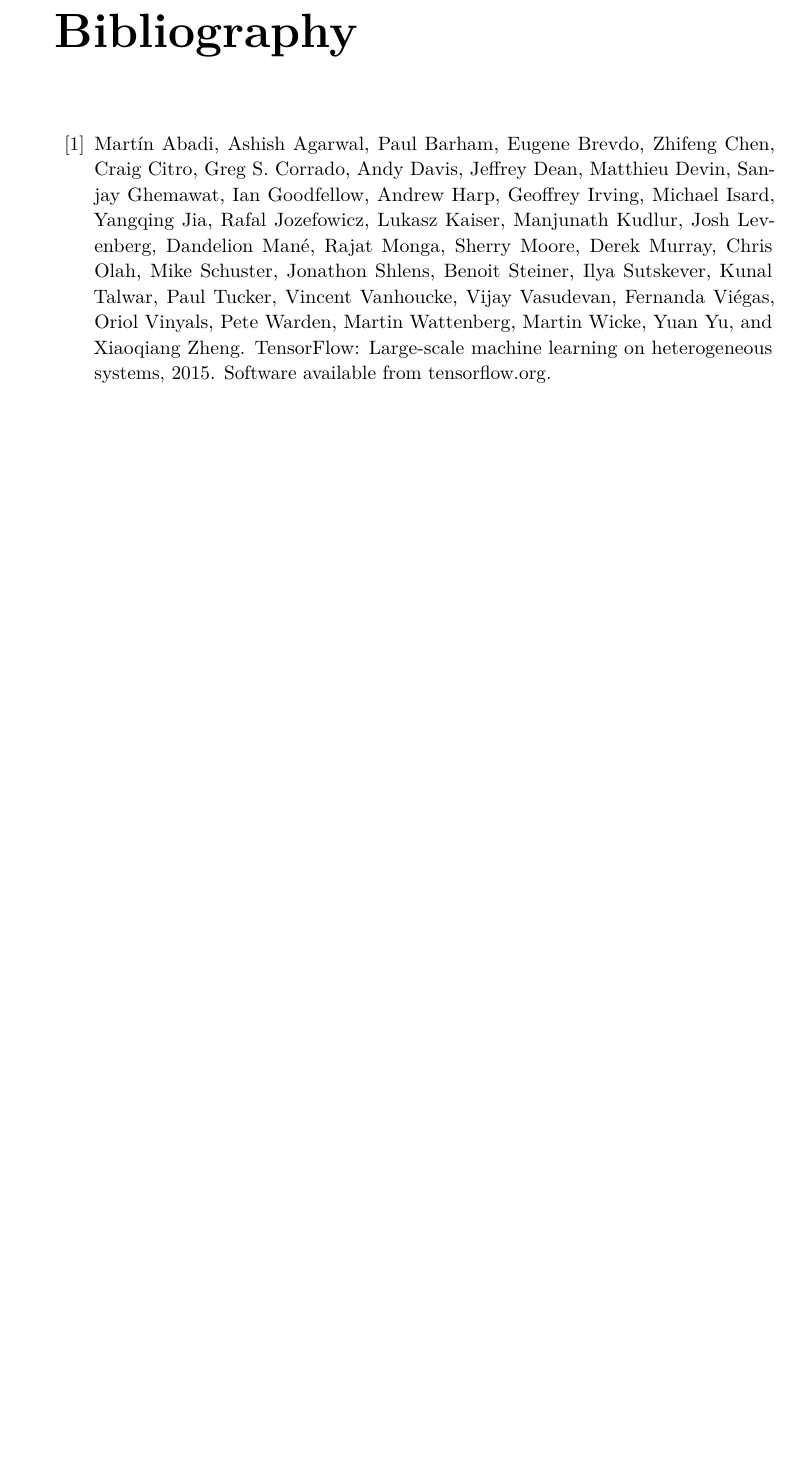
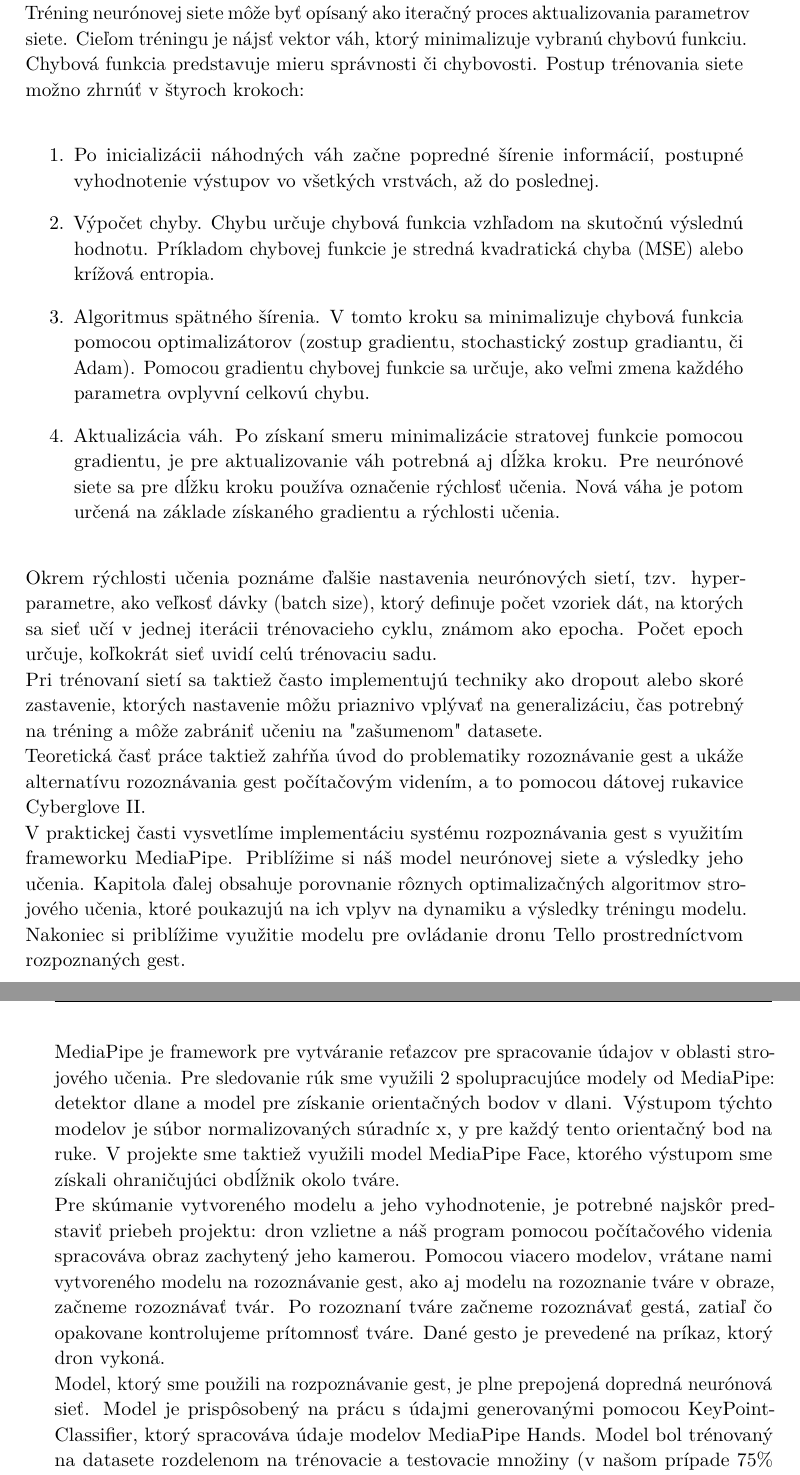
Before and after one commit to heviga/TouchlessDroneNavigationViaHandGestures, a LaTeX thesis (bakalarka_in_progress/main.tex, which reads bakalarka_in_progress/content/resume.tex): part of page 58 of 62 before the commit and two parts of pages 57 and 58 of 61 after it, the two joined at a grey line, cut at the place of the change, the shorter picture padded with empty space. Compiled offline with pdfLaTeX.

Commit message:
Add files via upload

```diff
--- a/bakalarka_in_progress/content/resume.tex
+++ b/bakalarka_in_progress/content/resume.tex
@@ -2,4 +2,21 @@
  \label{ch:resume}
 Táto bakalárska práca sa zaoberá teoretickými a praktickými aspektmi strojového učenia a jeho aplikáciami v počítačovom videní, neurónových sieťach a rozpoznávaní gest. V teoretickej časti sa zameriava na preskúmanie rôznych techník učenia, ako je učenie s učiteľom, či bez učiteľa, no najmä metódami počítačového videnia, ako sú klasifikácia, detekcia a segmentácia.\newline
  Počítačové videnie využíva klasifikáciu na rozpoznanie vlastností objektov, z ktorých potom určuje do ktorých kategórií tieto objekty patria. Pre samotnú klasifikáciu platí všeobecný postup: predspracovanie obrazu -> extrakcia čŕt -> klasifikácia objektov. Klasifikáciu možno taktiež rozdeliť na binárnu, kde výstupom je jedna z dvoch možností, multi-class, kde výstup je výber z viac ako dvoch možností, klasifikáciu viacerých značiek (multilabel), kde výstupu možno priradiť viac ako jednu možnosť alebo hierarchickú klasifikáciu, kedy sa triedy radia do hierarchickej štruktúry na základe podobnosti. Triedy nižších úrovní sú konkrétnejšie a detailnejšie ako triedy vyšších úrovní. Pri detekcii objektov, platí že jej výstupom sú ohraničujúce obdĺžniky, ako aj trieda do ktorej objekt patrí. Detekcii veľmi podobnou úlohou je segmentácia, kde princípom je nájdenie a oddelenie jednotlivých objektov od pozadia s presnosťou na pixely.\newline
-Ďalej sa v teoretickej časti venujeme neurónovým sieťam. Neurónová sieť je sieť pospájanýh neurónov, medzi ktorými sa posúvajú informácie.	Pri doprednej sieti sa informácia posúva vpred, od vstupných neurónov k výstupným, a to cez skryté vrstvy neurónov. Vstupnú vrstvu tvoria priamo dáta vlastností, zatiaľ čo údaje získané z výstupnej vrstvy slúžia ako základ pre klasifikáciu vstupných dát. Neurón má niekoľko vstupov  ($x_1, x_2, ..., x_n$) a jeden výstup $\hat{y}$, pričom každý vstup má svoju „váhu“, teda dopredu dané číslo, ktoré vyjadruje významnosť jednotlivých vstupov. Neurón vezme vážený súčet vstupov a aplikuje naňho aktivačnú funkciu. Aktivačné funkcie sú základným prvkom neurónových sietí a poskytujú im nelinearitu potrebnú pre modelovanie zložitých vzorcov. Aktivačná funkcia môže byť rôzna, ako napríklad sigmoid, softmax alebo ReLU (Rectified Linear Unit). Voľba aktivačnej funkcie výrazne ovplyvňuje rýchlosť, s akou algoritmus učenia dosahuje konvergenciu. Jej správny výber je podmienený štruktúrou a charakteristikami dát a účelom modelu. Aktivačné funkcie predstavujú matematické vzorce, ktoré určujú výstupy modelu. \newline
+Ďalej sa v teoretickej časti venujeme neurónovým sieťam. Neurónová sieť je sieť pospájanýh neurónov, medzi ktorými sa posúvajú informácie.	Pri doprednej sieti sa informácia posúva vpred, od vstupných neurónov k výstupným, a to cez skryté vrstvy neurónov. Vstupnú vrstvu tvoria priamo dáta vlastností, zatiaľ čo údaje získané z výstupnej vrstvy slúžia ako základ pre klasifikáciu vstupných dát. Neurón má niekoľko vstupov  ($x_1, x_2, ..., x_n$) a jeden výstup $\hat{y}$, pričom každý vstup má svoju „váhu“, teda dopredu dané číslo, ktoré vyjadruje významnosť jednotlivých vstupov. Neurón vezme vážený súčet vstupov spolu s vychýlením (bias) a aplikuje naňho aktivačnú funkciu. Aktivačné funkcie sú základným prvkom neurónových sietí a poskytujú im nelinearitu potrebnú pre modelovanie zložitých vzorcov. Aktivačná funkcia môže byť rôzna, ako napríklad sigmoid, softmax alebo ReLU (Rectified Linear Unit). Voľba aktivačnej funkcie výrazne ovplyvňuje rýchlosť, s akou algoritmus učenia dosahuje konvergenciu. Jej správny výber je podmienený štruktúrou a charakteristikami dát a účelom modelu. Aktivačné funkcie predstavujú matematické vzorce, ktoré určujú výstupy modelu. \newline
+Tréning neurónovej siete môže byť opísaný ako iteračný proces aktualizovania parametrov siete. Cieľom tréningu je nájsť vektor váh, ktorý minimalizuje vybranú chybovú funkciu. Chybová funkcia predstavuje mieru správnosti či chybovosti. Postup trénovania siete možno zhrnúť v štyroch krokoch:
+\begin{enumerate}[label=\arabic*.]
+	\item Po inicializácii náhodných váh začne popredné šírenie informácií, postupné vyhodnotenie výstupov vo všetkých vrstvách, až do poslednej.
+	\item Výpočet chyby. Chybu určuje chybová funkcia vzhľadom na skutočnú výslednú hodnotu. Príkladom chybovej funkcie je stredná kvadratická chyba (MSE) alebo krížová entropia.
+	\item Algoritmus spätného šírenia. V tomto kroku sa minimalizuje chybová funkcia pomocou optimalizátorov (zostup gradientu, stochastický zostup gradiantu, či Adam).
+	  Pomocou gradientu chybovej funkcie sa určuje, ako veľmi zmena každého parametra ovplyvní celkovú chybu.
+	\item Aktualizácia váh. Po získaní smeru minimalizácie stratovej funkcie pomocou gradientu, je pre aktualizovanie váh potrebná aj dĺžka kroku. Pre neurónové siete sa pre dĺžku kroku používa označenie rýchlosť učenia. Nová váha je potom určená na základe získaného gradientu a rýchlosti učenia.
+\end{enumerate}
+
+Okrem rýchlosti učenia poznáme ďalšie nastavenia neurónových sietí, tzv. hyperparametre, ako veľkosť dávky (batch size), ktorý definuje počet vzoriek dát, na ktorých sa sieť učí v jednej iterácii trénovacieho cyklu, známom ako epocha. Počet epoch určuje, koľkokrát sieť uvidí celú trénovaciu sadu.\newline
+Pri trénovaní sietí sa taktiež často implementujú techniky ako dropout alebo skoré zastavenie, ktorých nastavenie môžu priaznivo vplývať na generalizáciu, čas potrebný na tréning a môže zabrániť učeniu na "zašumenom" datasete. \newline
+Teoretická  časť
+práce taktiež zahŕňa úvod do problematiky rozoznávanie gest a ukáže alternatívu rozoznávania gest počítačovým videním, a to pomocou dátovej rukavice Cyberglove II. \newline
+V praktickej časti vysvetlíme implementáciu systému rozpoznávania gest s využitím frameworku MediaPipe. Priblížime si náš model neurónovej siete a výsledky jeho učenia. Kapitola ďalej obsahuje porovnanie rôznych optimalizačných algoritmov strojového učenia, ktoré poukazujú na ich vplyv na dynamiku a výsledky tréningu modelu. Nakoniec si priblížime využitie modelu pre ovládanie dronu Tello prostredníctvom rozpoznaných gest.\newline
+ MediaPipe je framework pre vytváranie reťazcov pre spracovanie údajov v oblasti strojového učenia. Pre sledovanie rúk sme využili 2 spolupracujúce modely od MediaPipe: detektor dlane a model pre získanie orientačných bodov v dlani. Výstupom týchto modelov je súbor normalizovaných súradníc x, y pre každý tento orientačný bod na ruke. V projekte sme taktiež využili model MediaPipe Face, ktorého výstupom sme získali ohraničujúci obdĺžnik okolo tváre.\newline
+Pre skúmanie vytvoreného modelu a jeho vyhodnotenie, je potrebné najskôr predstaviť priebeh projektu: dron vzlietne a náš program pomocou počítačového videnia spracováva obraz zachytený jeho kamerou. Pomocou viacero modelov, vrátane nami vytvoreného modelu na rozoznávanie gest, ako aj modelu na rozoznanie tváre v obraze, začneme rozoznávať tvár. Po rozoznaní tváre začneme rozoznávať gestá, zatiaľ čo opakovane kontrolujeme prítomnosť tváre. Dané gesto je prevedené na príkaz, ktorý dron vykoná.\newline
+Model, ktorý sme použili na rozpoznávanie gest, je plne prepojená dopredná neurónová sieť. Model je prispôsobený na prácu s údajmi generovanými pomocou KeyPointClassifier, ktorý spracováva údaje modelov MediaPipe Hands. Model bol trénovaný na datasete rozdelenom na trénovacie a testovacie množiny (v našom prípade 75\% trénovacích údajov) a bol trénovaný s použitím optimalizátora Adam.
```
Also changed, not shown: bakalarka_in_progress/content/practical_part.tex (+9 -6 lines), bakalarka_in_progress/content/theory.tex (+3 -3 lines), bakalarka_in_progress/main.tex (+1 -1 lines), bakalarka_in_progress/content/resume.tex (4 more changed lines), 10 other files.
